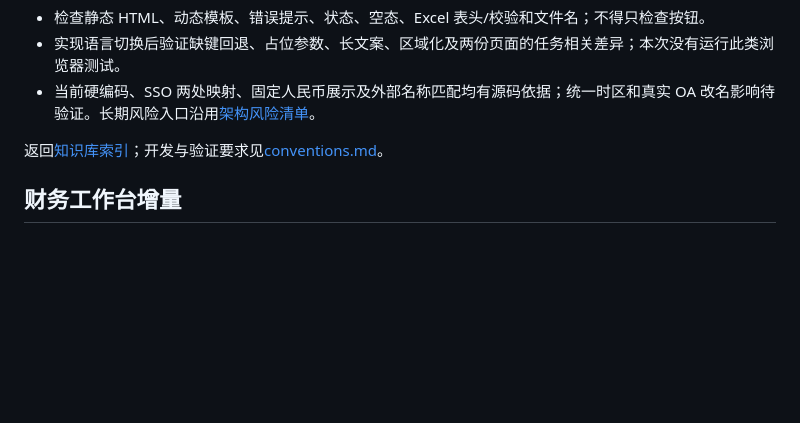
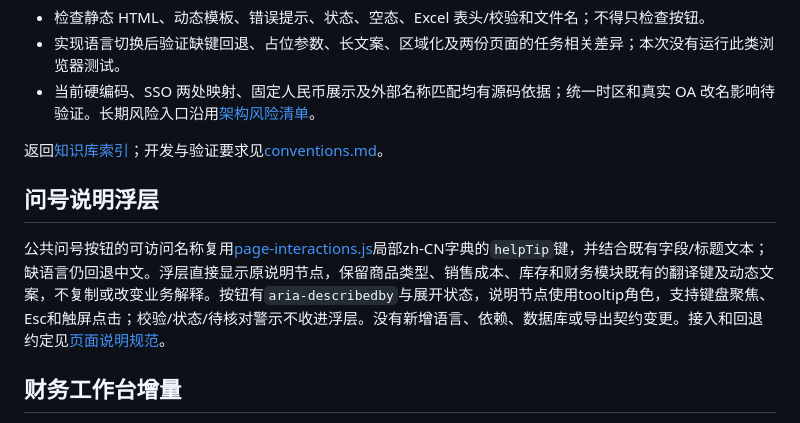
Before and after one commit to yueweiit/FastAPIProject, a Markdown page: docs/knowledge/internationalization.md, the part around the change. Drawn GitHub-style; blank space fills up the shorter version.

```diff
--- a/docs/knowledge/internationalization.md
+++ b/docs/knowledge/internationalization.md
@@ -45,6 +45,10 @@
 
 返回[知识库索引](README.md)；开发与验证要求见[conventions.md](conventions.md)。
 
+## 问号说明浮层
+
+公共问号按钮的可访问名称复用[page-interactions.js](../../static/page-interactions.js)局部zh-CN字典的`helpTip`键，并结合既有字段/标题文本；缺语言仍回退中文。浮层直接显示原说明节点，保留商品类型、销售成本、库存和财务模块既有的翻译键及动态文案，不复制或改变业务解释。按钮有`aria-describedby`与展开状态，说明节点使用tooltip角色，支持键盘聚焦、Esc和触屏点击；校验/状态/待核对警示不收进浮层。没有新增语言、依赖、数据库或导出契约变更。接入和回退约定见[页面说明规范](conventions.md#页面说明与状态提示)。
+
 ## 财务工作台增量
 
 盘点逐批数量不一致的警示使用稳定码`inventory_assessment_quantity_mismatch`，在inventory-assessment.js与inventory_export.py集中映射中文，页面/导出空值均显示或说明待核对；没有新增语言或依赖。保存锁定复用现有加载和错误文案。
```
Also changed, not shown: docs/knowledge/conventions.md (+12 -0 lines).
